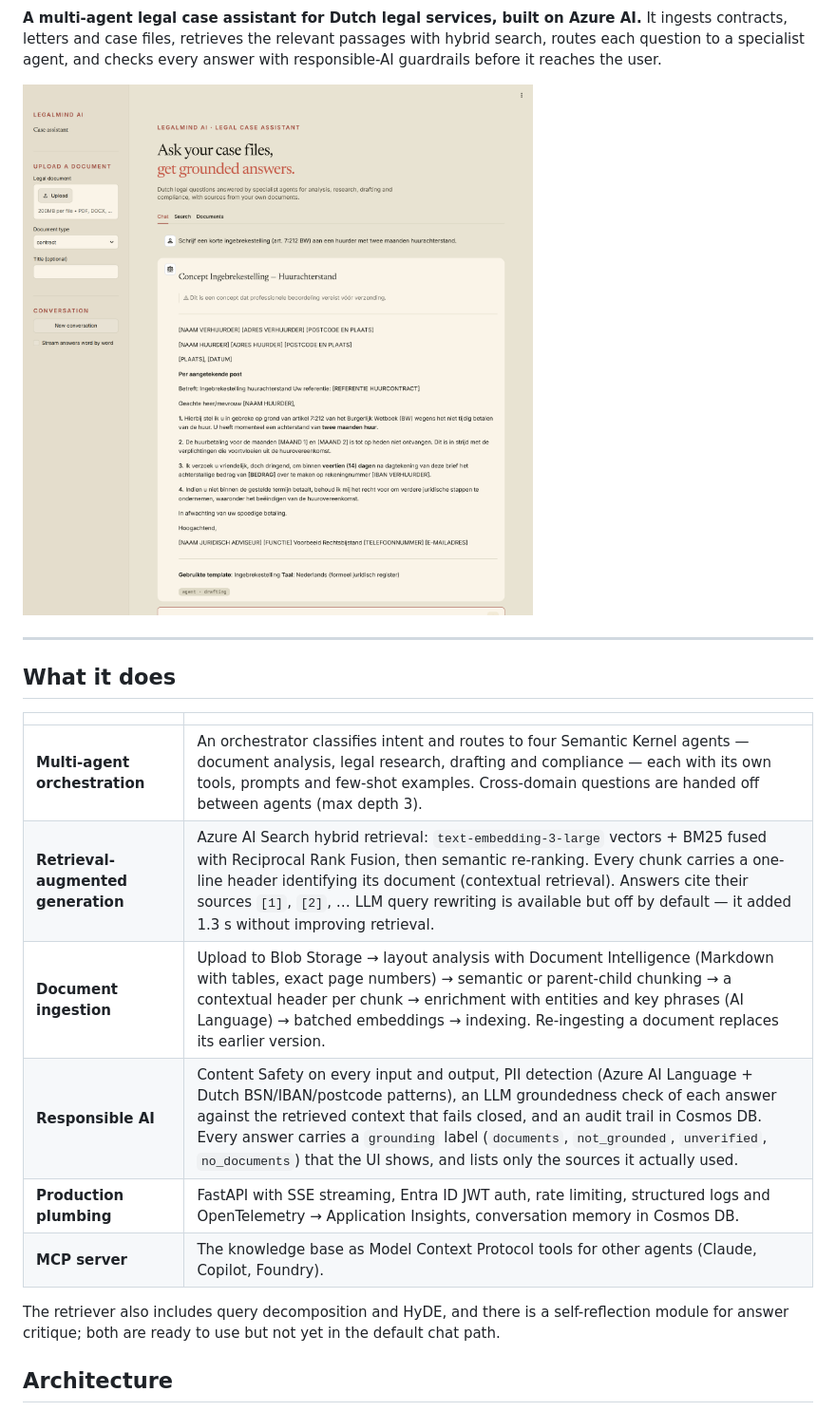
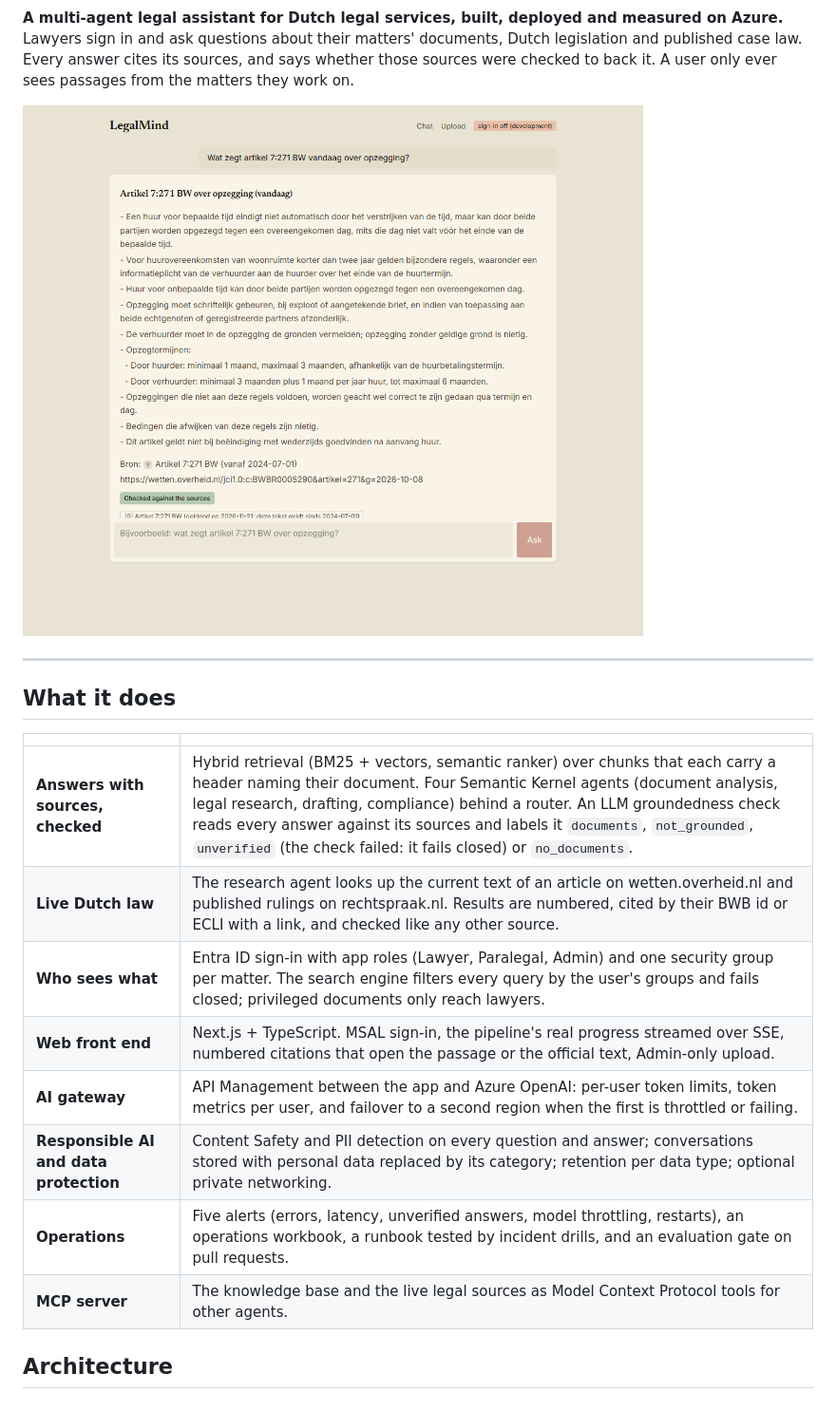
Before and after one commit to munyaradzi-zhou/LegalMind-AI, a Markdown page: README.md, the part around one of its changes. Shown at 95% size. Rendered like a GitHub page; pictures changed too: assets/ui-chat.png (deleted), assets/web-answer.png (added).

```diff
--- a/README.md
+++ b/README.md
@@ -6,9 +7,11 @@
 [![License: MIT](https://img.shields.io/badge/license-MIT-5F594A)](LICENSE)
 
-**A multi-agent legal case assistant for Dutch legal services, built on Azure AI.**
-It ingests contracts, letters and case files, retrieves the relevant passages with hybrid search, routes each question to a specialist agent, and checks every answer with responsible-AI guardrails before it reaches the user.
+**A multi-agent legal assistant for Dutch legal services, built, deployed and measured on Azure.**
+Lawyers sign in and ask questions about their matters' documents, Dutch legislation and
+published case law. Every answer cites its sources, and says whether those sources were
+checked to back it. A user only ever sees passages from the matters they work on.
 
-![LegalMind AI answering a drafting request](assets/ui-chat.png)
+![LegalMind answering a question with numbered sources and a grounding label](assets/web-answer.png)
 
 ---
 
@@ -16,14 +19,14 @@ It ingests contracts, letters and case files, retrieves the relevant passages wi
 
 | | |
 |---|---|
-| **Multi-agent orchestration** | An orchestrator classifies intent and routes to four Semantic Kernel agents — document analysis, legal research, drafting and compliance — each with its own tools, prompts and few-shot examples. Cross-domain questions are handed off between agents (max depth 3). |
-| **Retrieval-augmented generation** | Azure AI Search hybrid retrieval: `text-embedding-3-large` vectors + BM25 fused with Reciprocal Rank Fusion, then semantic re-ranking. Every chunk carries a one-line header identifying its document (contextual retrieval). Answers cite their sources `[1]`, `[2]`, … LLM query rewriting is available but off by default — it added 1.3 s without improving retrieval. |
-| **Document ingestion** | Upload to Blob Storage → layout analysis with Document Intelligence (Markdown with tables, exact page numbers) → semantic or parent-child chunking → a contextual header per chunk → enrichment with entities and key phrases (AI Language) → batched embeddings → indexing. Re-ingesting a document replaces its earlier version. |
-| **Responsible AI** | Content Safety on every input and output, PII detection (Azure AI Language + Dutch BSN/IBAN/postcode patterns), an LLM groundedness check of each answer against the retrieved context that fails closed, and an audit trail in Cosmos DB. Every answer carries a `grounding` label (`documents`, `not_grounded`, `unverified`, `no_documents`) that the UI shows, and lists only the sources it actually used. |
-| **Production plumbing** | FastAPI with SSE streaming, Entra ID JWT auth, rate limiting, structured logs and OpenTelemetry → Application Insights, conversation memory in Cosmos DB. |
-| **MCP server** | The knowledge base as Model Context Protocol tools for other agents (Claude, Copilot, Foundry). |
-
-The retriever also includes query decomposition and HyDE, and there is a self-reflection module for answer critique; both are ready to use but not yet in the default chat path.
+| **Answers with sources, checked** | Hybrid retrieval (BM25 + vectors, semantic ranker) over chunks that each carry a header naming their document. Four Semantic Kernel agents (document analysis, legal research, drafting, compliance) behind a router. An LLM groundedness check reads every answer against its sources and labels it `documents`, `not_grounded`, `unverified` (the check failed: it fails closed) or `no_documents`. |
+| **Live Dutch law** | The research agent looks up the current text of an article on wetten.overheid.nl and published rulings on rechtspraak.nl. Results are numbered, cited by their BWB id or ECLI with a link, and checked like any other source. |
+| **Who sees what** | Entra ID sign-in with app roles (Lawyer, Paralegal, Admin) and one security group per matter. The search engine filters every query by the user's groups and fails closed; privileged documents only reach lawyers. |
+| **Web front end** | Next.js + TypeScript. MSAL sign-in, the pipeline's real progress streamed over SSE, numbered citations that open the passage or the official text, Admin-only upload. |
+| **AI gateway** | API Management between the app and Azure OpenAI: per-user token limits, token metrics per user, and failover to a second region when the first is throttled or failing. |
+| **Responsible AI and data protection** | Content Safety and PII detection on every question and answer; conversations stored with personal data replaced by its category; retention per data type; optional private networking. |
+| **Operations** | Five alerts (errors, latency, unverified answers, model throttling, restarts), an operations workbook, a runbook tested by incident drills, and an evaluation gate on pull requests. |
+| **MCP server** | The knowledge base and the live legal sources as Model Context Protocol tools for other agents. |
 
 ## Architecture
 
```
Also changed, not shown: other parts of README.md (+127 -118 lines), 2 other files.
